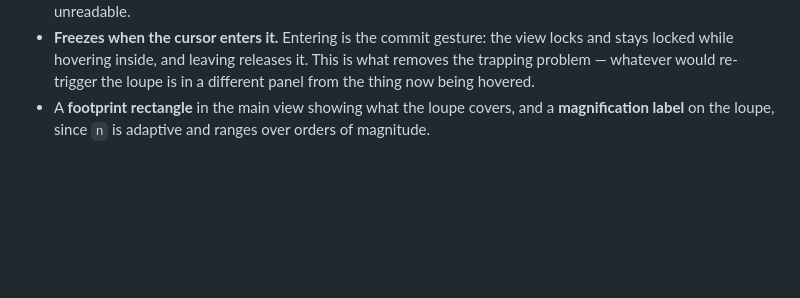
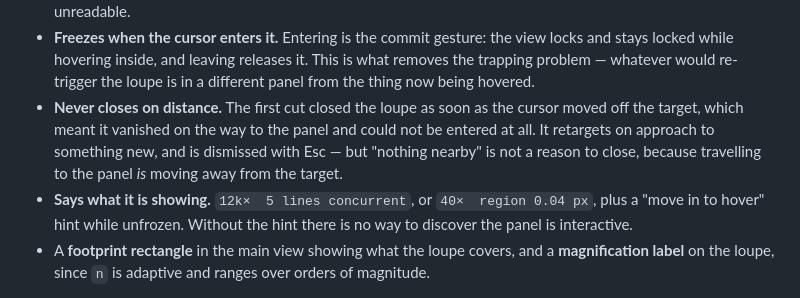
Before and after one commit to Jakeoil/pentagrid, a Markdown page: PLAN.md, the part around one of its changes. GitHub-like rendering; blank space fills up the shorter version.

```diff
--- a/PLAN.md
+++ b/PLAN.md
@@ -121,6 +155,14 @@ Behavior, as settled:
   locks and stays locked while hovering inside, and leaving releases it. This is
   what removes the trapping problem — whatever would re-trigger the loupe is in a
   different panel from the thing now being hovered.
+- **Never closes on distance.** The first cut closed the loupe as soon as the
+  cursor moved off the target, which meant it vanished on the way to the panel and
+  could not be entered at all. It retargets on approach to something new, and is
+  dismissed with Esc — but "nothing nearby" is not a reason to close, because
+  travelling to the panel *is* moving away from the target.
+- **Says what it is showing.** `12k×  5 lines concurrent`, or `40×  region 0.04
+  px`, plus a "move in to hover" hint while unfrozen. Without the hint there is no
+  way to discover the panel is interactive.
 - A **footprint rectangle** in the main view showing what the loupe covers, and a
   **magnification label** on the loupe, since `n` is adaptive and ranges over
   orders of magnitude.
```
Also changed, not shown: other parts of PLAN.md (+53 -4 lines).
